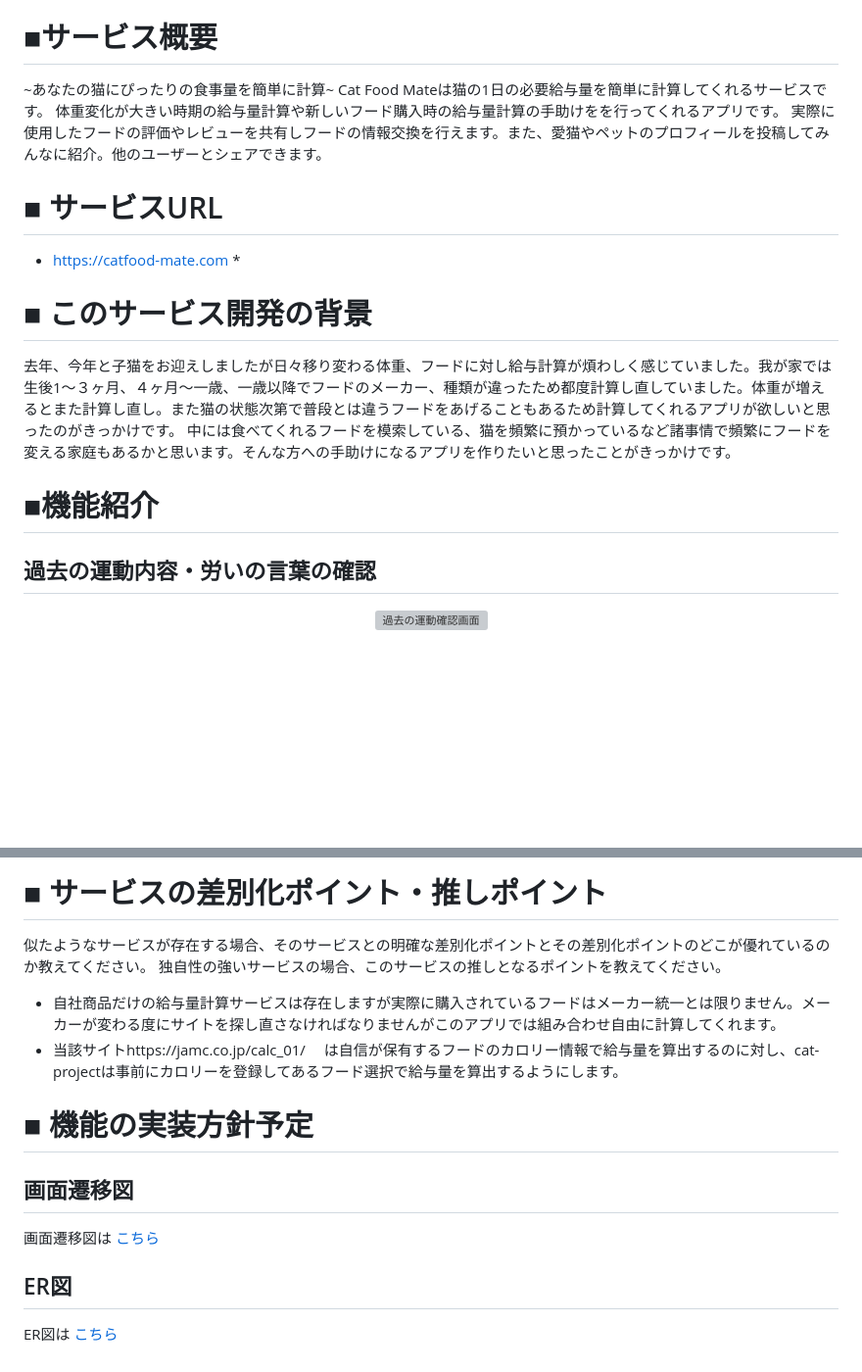
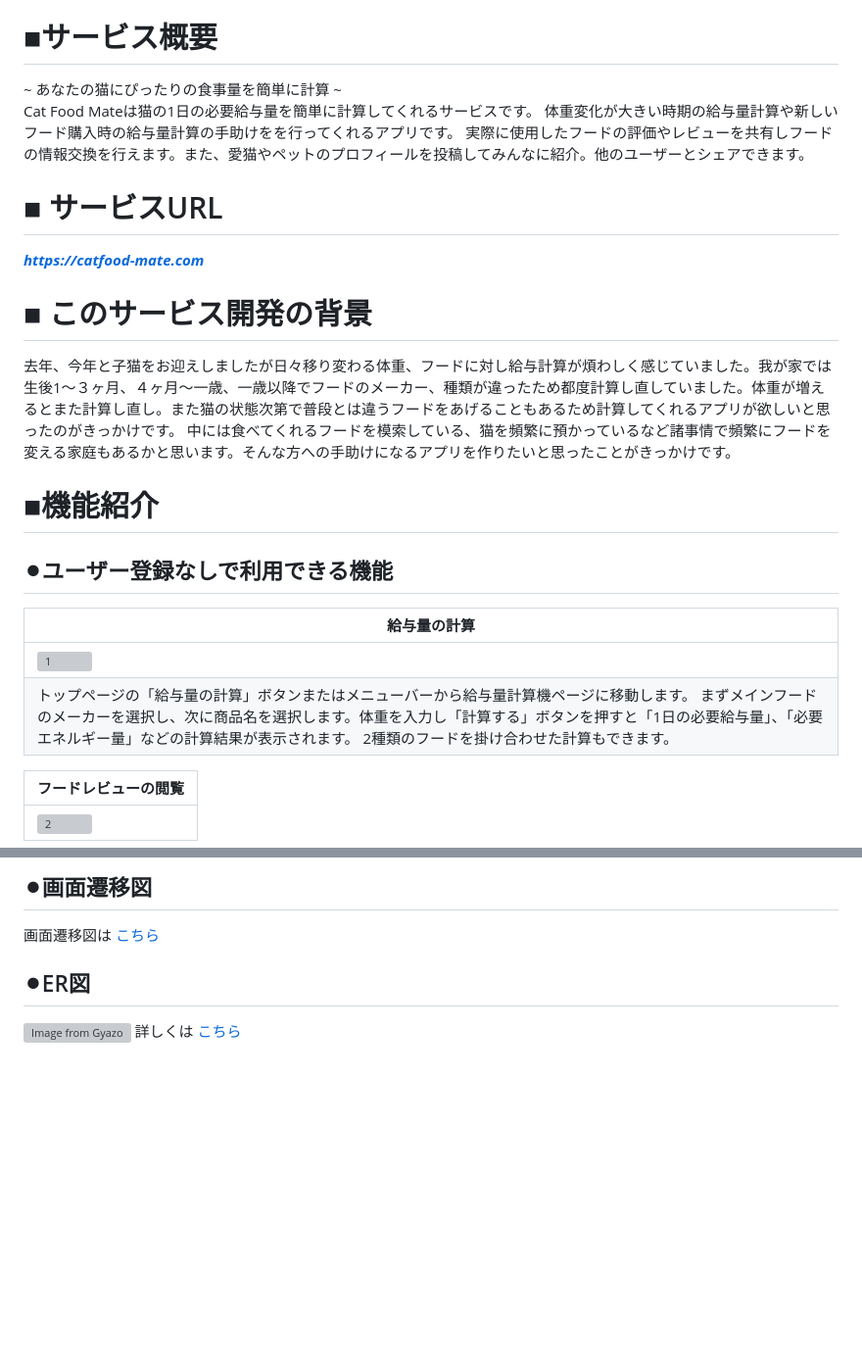
Before and after one commit to abusumi/cat-project, a Markdown page: README.md, 2 parts joined by grey strips. Shown: that part at 98% size. GitHub-like rendering; blank space fills up the shorter version; grey boxes are pictures that could not be loaded.

```diff
--- a/README.md
+++ b/README.md
@@ -13,23 +16,25 @@
 
 # ■サービス概要
-~あなたの猫にぴったりの食事量を簡単に計算~
+~ あなたの猫にぴったりの食事量を簡単に計算 ~
 Cat Food Mateは猫の1日の必要給与量を簡単に計算してくれるサービスです。
 体重変化が大きい時期の給与量計算や新しいフード購入時の給与量計算の手助けをを行ってくれるアプリです。
 実際に使用したフードの評価やレビューを共有しフードの情報交換を行えます。また、愛猫やペットのプロフィールを投稿してみんなに紹介。他のユーザーとシェアできます。
 
 # ■ サービスURL
-* https://catfood-mate.com *
+***https://catfood-mate.com***
 
 # ■ このサービス開発の背景
 去年、今年と子猫をお迎えしましたが日々移り変わる体重、フードに対し給与計算が煩わしく感じていました。我が家では生後1〜３ヶ月、４ヶ月〜一歳、一歳以降でフードのメーカー、種類が違ったため都度計算し直していました。体重が増えるとまた計算し直し。また猫の状態次第で普段とは違うフードをあげることもあるため計算してくれるアプリが欲しいと思ったのがきっかけです。
 中には食べてくれるフードを模索している、猫を頻繁に預かっているなど諸事情で頻繁にフードを変える家庭もあるかと思います。そんな方への手助けになるアプリを作りたいと思ったことがきっかけです。
 
 # ■機能紹介
-<!-- タイトル -->
-<h2 style="text-align: center; width: 100%;">過去の運動内容・労いの言葉の確認</h2>
+## ⚫︎ユーザー登録なしで利用できる機能
+| 給与量の計算 |
+|---|
+|![1](https://github.com/user-attachments/assets/5850f038-0cd2-469c-979d-592c9fd1a55a)|
+| トップページの「給与量の計算」ボタンまたはメニューバーから給与量計算機ページに移動します。 まずメインフードのメーカーを選択し、次に商品名を選択します。体重を入力し「計算する」ボタンを押すと「1日の必要給与量」、「必要エネルギー量」などの計算結果が表示されます。  2種類のフードを掛け合わせた計算もできます。|
 
-<!-- 画像 -->
-<p align="center">
-  <img src="画像のURL" alt="過去の運動確認画面" style="width: 100%; max-width: 900px; height: auto; border: 1px solid #ccc;" />
-</p>
+| フードレビューの閲覧 |
+|---|
+|![2](https://github.com/user-attachments/assets/3f870834-4ef0-48af-9df0-1a756c9fa0eb)|
 
@@ -43,20 +99,8 @@ Cat Food Mateは猫の1日の必要給与量を簡単に計算してくれるサ
 
 
-
-# ■ サービスの差別化ポイント・推しポイント
-似たようなサービスが存在する場合、そのサービスとの明確な差別化ポイントとその差別化ポイントのどこが優れているのか教えてください。
-独自性の強いサービスの場合、このサービスの推しとなるポイントを教えてください。
-- 自社商品だけの給与量計算サービスは存在しますが実際に購入されているフードはメーカー統一とは限りません。メーカーが変わる度にサイトを探し直さなければなりませんがこのアプリでは組み合わせ自由に計算してくれます。
-- 当該サイトhttps://jamc.co.jp/calc_01/
-	は自信が保有するフードのカロリー情報で給与量を算出するのに対し、cat-projectは事前にカロリーを登録してあるフード選択で給与量を算出するようにします。
-
-
-
-# ■ 機能の実装方針予定
-
-
-## 画面遷移図
+## ⚫︎画面遷移図
 画面遷移図は [こちら](https://www.figma.com/design/jfImpWjg65KPVDRxaSXvFQ/%E7%94%BB%E9%9D%A2%E9%81%B7%E7%A7%BB%E5%9B%B3?node-id=0-1&node-type=canvas&t=uf64iiMxuP1pxCDT-0)
 
-## ER図
-ER図は [こちら](https://drive.google.com/file/d/18AUWoT777u1tXFmUPnCD8LOkT8qov7YB/view?usp=sharing)
+## ⚫︎ER図
+[![Image from Gyazo](https://i.gyazo.com/cafd9b7399c22587d9bf218d80509868.png)](https://gyazo.com/cafd9b7399c22587d9bf218d80509868)
+詳しくは [こちら](https://drive.google.com/file/d/18AUWoT777u1tXFmUPnCD8LOkT8qov7YB/view?usp=sharing)
```
Also changed, not shown: other parts of README.md (+66 -12 lines).
